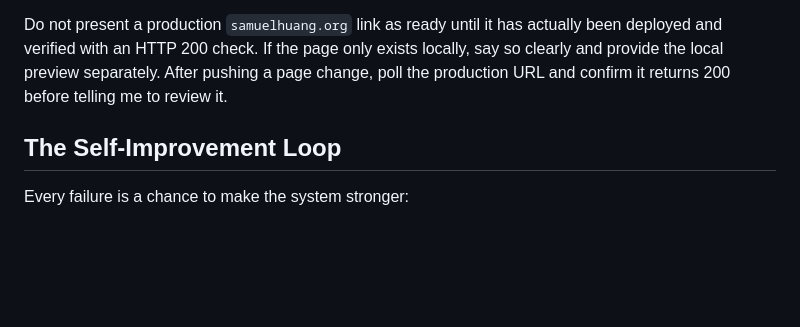
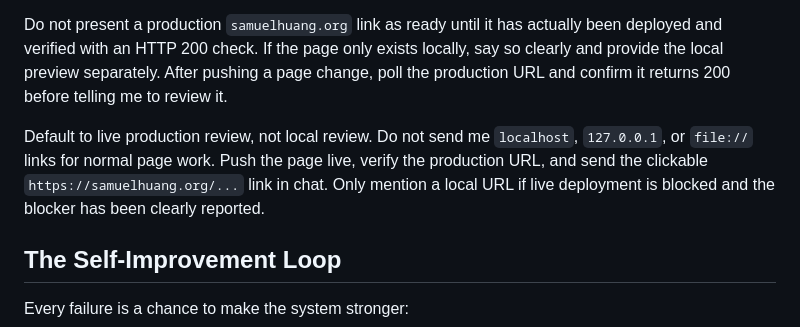
Before and after one commit to souleclipse/samuelhuang-website, a Markdown page: CLAUDE.md, the part around the change. GitHub-like rendering; blank space fills up the shorter version.

Commit message:
Document live production review links

```diff
--- a/CLAUDE.md
+++ b/CLAUDE.md
@@ -45,6 +45,8 @@ Whenever you create, update, or publish a page, always send me a clickable revie
 
 Do not present a production `samuelhuang.org` link as ready until it has actually been deployed and verified with an HTTP 200 check. If the page only exists locally, say so clearly and provide the local preview separately. After pushing a page change, poll the production URL and confirm it returns 200 before telling me to review it.
 
+Default to live production review, not local review. Do not send me `localhost`, `127.0.0.1`, or `file://` links for normal page work. Push the page live, verify the production URL, and send the clickable `https://samuelhuang.org/...` link in chat. Only mention a local URL if live deployment is blocked and the blocker has been clearly reported.
+
 ## The Self-Improvement Loop
 
 Every failure is a chance to make the system stronger:
```
